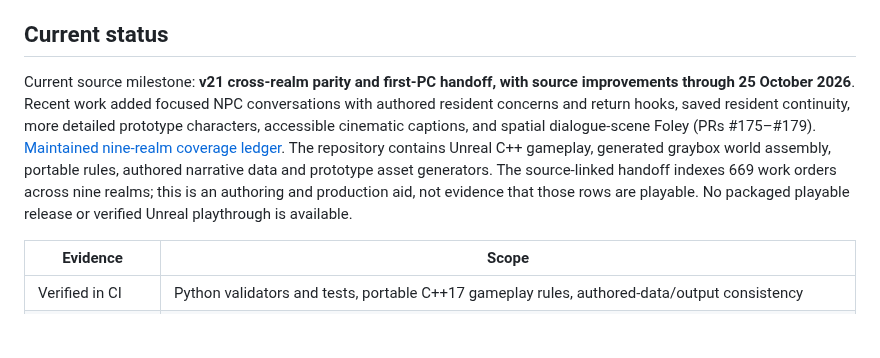
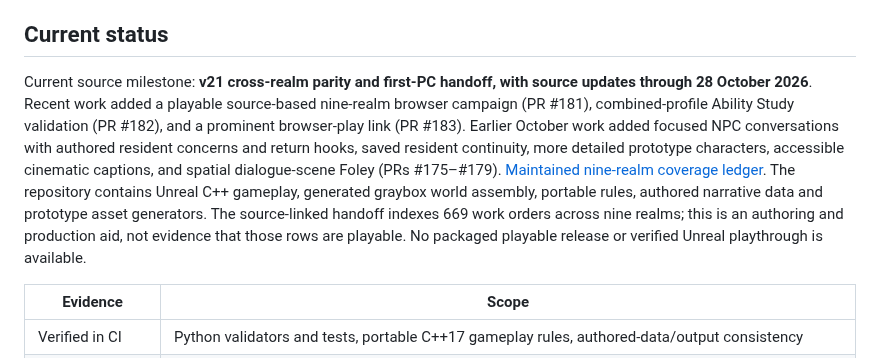
Before and after one commit to matthagersenior/TheUnmadeGame, a Markdown page: README.md, the part around the change. Rendered like a GitHub page; blank space fills up the shorter version.

Commit message:
Refresh README status through October 28

```diff
--- a/README.md
+++ b/README.md
@@ -12,7 +12,7 @@ Explore nine authored realms through combat, investigation, rescue and reality-c
 
 ## Current status
 
-Current source milestone: **v21 cross-realm parity and first-PC handoff, with source improvements through 25 October 2026**. Recent work added focused NPC conversations with authored resident concerns and return hooks, saved resident continuity, more detailed prototype characters, accessible cinematic captions, and spatial dialogue-scene Foley (PRs #175–#179). [Maintained nine-realm coverage ledger](docs/qa/realm-coverage-ledger.json). The repository contains Unreal C++ gameplay, generated graybox world assembly, portable rules, authored narrative data and prototype asset generators. The source-linked handoff indexes 669 work orders across nine realms; this is an authoring and production aid, not evidence that those rows are playable. No packaged playable release or verified Unreal playthrough is available.
+Current source milestone: **v21 cross-realm parity and first-PC handoff, with source updates through 28 October 2026**. Recent work added a playable source-based nine-realm browser campaign (PR #181), combined-profile Ability Study validation (PR #182), and a prominent browser-play link (PR #183). Earlier October work added focused NPC conversations with authored resident concerns and return hooks, saved resident continuity, more detailed prototype characters, accessible cinematic captions, and spatial dialogue-scene Foley (PRs #175–#179). [Maintained nine-realm coverage ledger](docs/qa/realm-coverage-ledger.json). The repository contains Unreal C++ gameplay, generated graybox world assembly, portable rules, authored narrative data and prototype asset generators. The source-linked handoff indexes 669 work orders across nine realms; this is an authoring and production aid, not evidence that those rows are playable. No packaged playable release or verified Unreal playthrough is available.
 
 | Evidence | Scope |
 | --- | --- |
```
